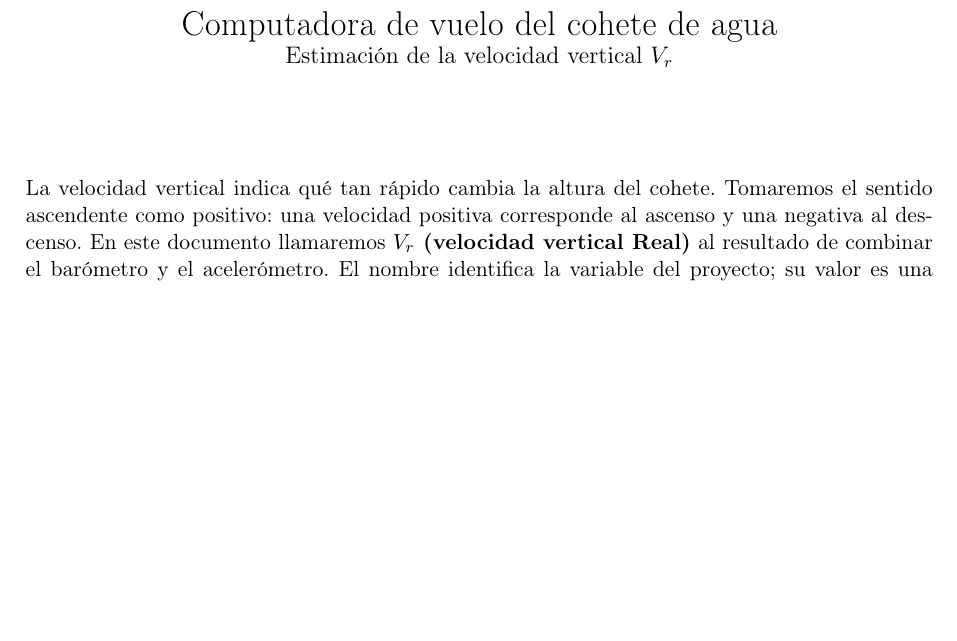
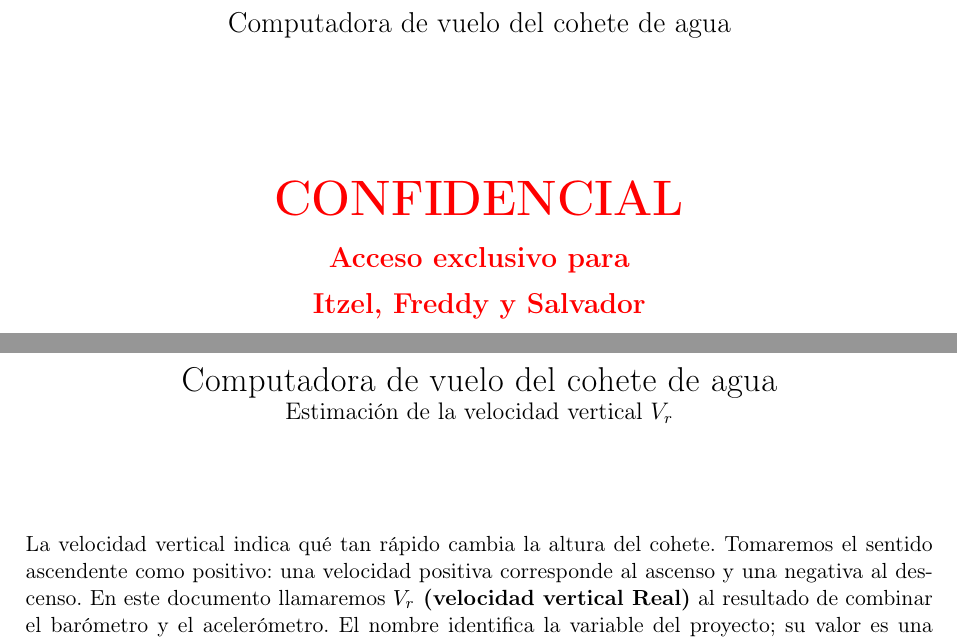
Before and after one commit to CH4V4LOSKY/Codes, a LaTeX document (DocTec/main.tex): part of page 1 of 7 before the commit and two parts of pages 1 and 2 of 8 after it, the two joined at a grey line, cut so that both start at the same text, the shorter picture padded with empty space. Compiled offline with pdfLaTeX.

Commit message:
codigo de freddy

```diff
--- a/DocTec/main.tex
+++ b/DocTec/main.tex
@@ -4,6 +4,7 @@
 \usepackage[spanish]{babel}
 \usepackage[margin=2.5cm]{geometry}
 \usepackage{amsmath,amssymb}
+\usepackage{color}
 \usepackage[hidelinks]{hyperref}
 \setlength{\parskip}{5pt}
 \setlength{\parindent}{0pt}
@@ -11,3 +12,13 @@
 \author{}
 \date{}
 \begin{document}
+\hypersetup{pageanchor=false}
+\begin{titlepage}
+\vspace*{3cm}
+\begin{center}
+{\Large Computadora de vuelo del cohete de agua\par}
+\vspace{2cm}
+{\color{red}\Huge\bfseries CONFIDENCIAL\par}
+\vspace{0.3em}
+{\color{red}\Large\bfseries Acceso exclusivo para\par
+Itzel, Freddy y Salvador\par}
@@ -14,3 +28,5 @@
+\hypersetup{pageanchor=true}
+
 \maketitle
 \vspace{-1.5em}
 La velocidad vertical indica qué tan rápido cambia la altura del cohete. Tomaremos el sentido ascendente como positivo: una velocidad positiva corresponde al ascenso y una negativa al descenso. En este documento llamaremos \textbf{$V_r$ (velocidad vertical Real)} al resultado de combinar el barómetro y el acelerómetro. El nombre identifica la variable del proyecto; su valor es una estimación de la velocidad física, no una medición exacta.
```
Also changed, not shown: DocTec/main.pdf, tmp/pdfs/confidencial.png (added), ui/README.md, DocTec/main.tex (3 more changed lines), 2 other files.
